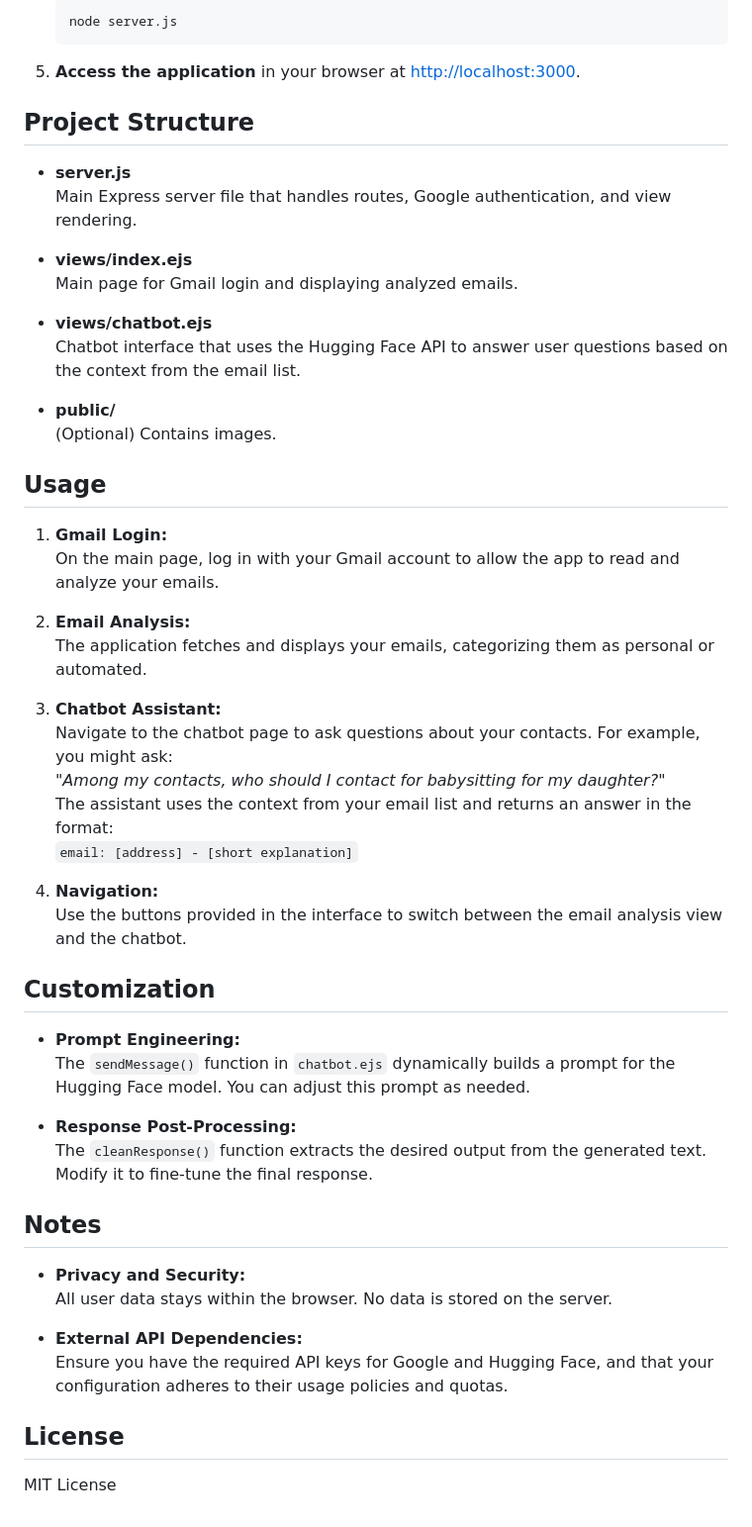
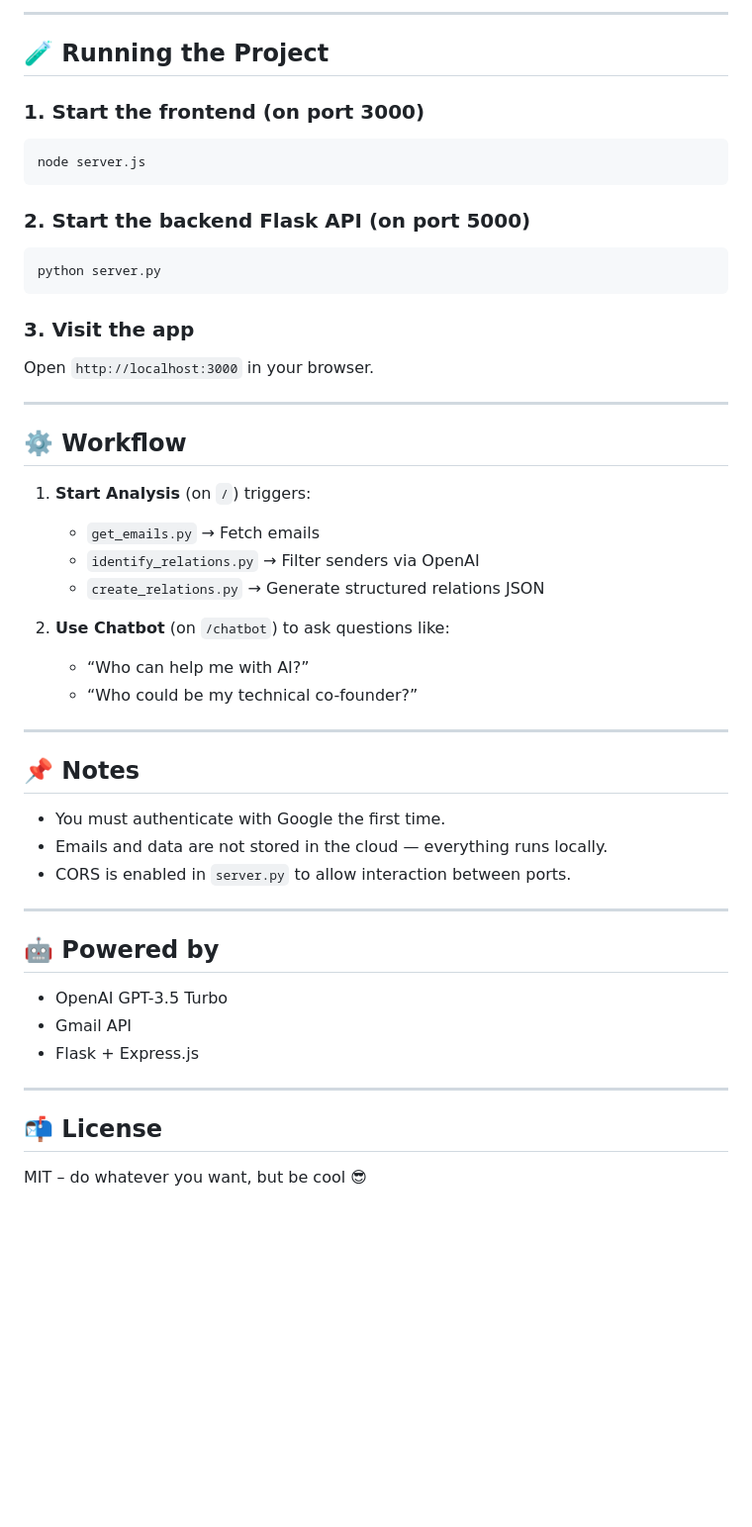
Before and after one commit to DeepLeau/email_analysis, a Markdown page: README.md, the part around the change printed below. Shown: that part at 99% size. Drawn GitHub-style; blank space fills up the shorter version.

````diff
--- a/README.md
+++ b/README.md
@@ -69,57 +79,55 @@ MailFilter is a web application that analyzes your Gmail emails to identify your
 
-   ```bash
-   node server.js
-   ```
+---
 
-5. **Access the application** in your browser at [http://localhost:3000](http://localhost:3000).
+## 🧪 Running the Project
 
-## Project Structure
+### 1. Start the frontend (on port 3000)
 
-- **server.js**
-  Main Express server file that handles routes, Google authentication, and view rendering.
+```bash
+node server.js
+```
 
-- **views/index.ejs**
-  Main page for Gmail login and displaying analyzed emails.
+### 2. Start the backend Flask API (on port 5000)
 
-- **views/chatbot.ejs**
-  Chatbot interface that uses the Hugging Face API to answer user questions based on the context from the email list.
+```bash
+python server.py
+```
 
-- **public/**
-  (Optional) Contains images.
+### 3. Visit the app
 
-## Usage
+Open `http://localhost:3000` in your browser.
 
-1. **Gmail Login:**
-   On the main page, log in with your Gmail account to allow the app to read and analyze your emails.
+---
 
-2. **Email Analysis:**
-   The application fetches and displays your emails, categorizing them as personal or automated.
+## ⚙️ Workflow
 
-3. **Chatbot Assistant:**
-   Navigate to the chatbot page to ask questions about your contacts. For example, you might ask:
-   *"Among my contacts, who should I contact for babysitting for my daughter?"*
-   The assistant uses the context from your email list and returns an answer in the format:
-   `email: [address] - [short explanation]`
+1. **Start Analysis** (on `/`) triggers:
+   - `get_emails.py` → Fetch emails
+   - `identify_relations.py` → Filter senders via OpenAI
+   - `create_relations.py` → Generate structured relations JSON
 
-4. **Navigation:**
-   Use the buttons provided in the interface to switch between the email analysis view and the chatbot.
+2. **Use Chatbot** (on `/chatbot`) to ask questions like:
+   - “Who can help me with AI?”
+   - “Who could be my technical co-founder?”
 
-## Customization
+---
 
-- **Prompt Engineering:**
-  The `sendMessage()` function in `chatbot.ejs` dynamically builds a prompt for the Hugging Face model. You can adjust this prompt as needed.
+## 📌 Notes
 
-- **Response Post-Processing:**
-  The `cleanResponse()` function extracts the desired output from the generated text. Modify it to fine-tune the final response.
+- You must authenticate with Google the first time.
+- Emails and data are not stored in the cloud — everything runs locally.
+- CORS is enabled in `server.py` to allow interaction between ports.
 
-## Notes
+---
 
-- **Privacy and Security:**
-  All user data stays within the browser. No data is stored on the server.
+## 🤖 Powered by
 
-- **External API Dependencies:**
-  Ensure you have the required API keys for Google and Hugging Face, and that your configuration adheres to their usage policies and quotas.
+- OpenAI GPT-3.5 Turbo
+- Gmail API
+- Flask + Express.js
 
-## License
+---
 
-MIT License
+## 📬 License
+
+MIT – do whatever you want, but be cool 😎
````
Also changed, not shown: other parts of README.md (+58 -48 lines).
